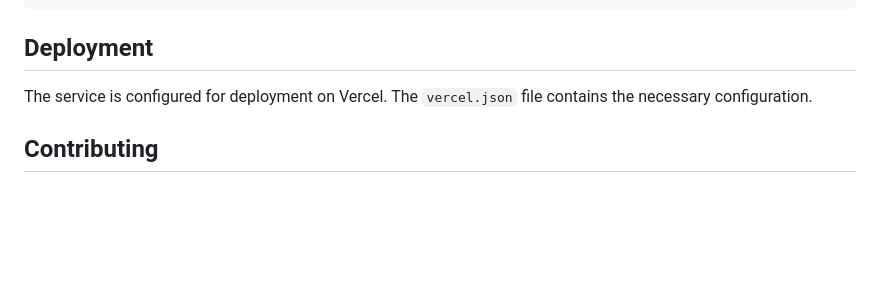
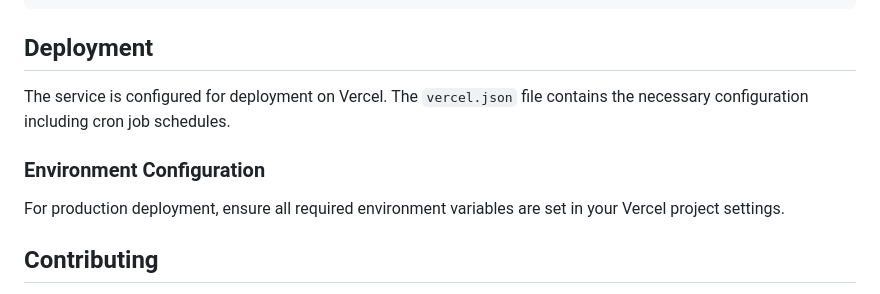
Before and after one commit to Meeting-BaaS/emails, a Markdown page: README.md, the part around one of its changes. Drawn GitHub-style; blank space fills up the shorter version.

```diff
--- a/README.md
+++ b/README.md
@@ -127,7 +175,11 @@ pnpm db:studio
 
 ## Deployment
 
-The service is configured for deployment on Vercel. The `vercel.json` file contains the necessary configuration.
+The service is configured for deployment on Vercel. The `vercel.json` file contains the necessary configuration including cron job schedules.
+
+### Environment Configuration
+
+For production deployment, ensure all required environment variables are set in your Vercel project settings.
 
 ## Contributing
 
```
Also changed, not shown: other parts of README.md (+62 -14 lines).
